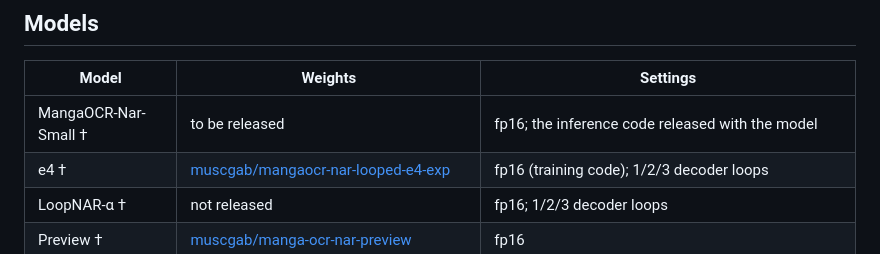
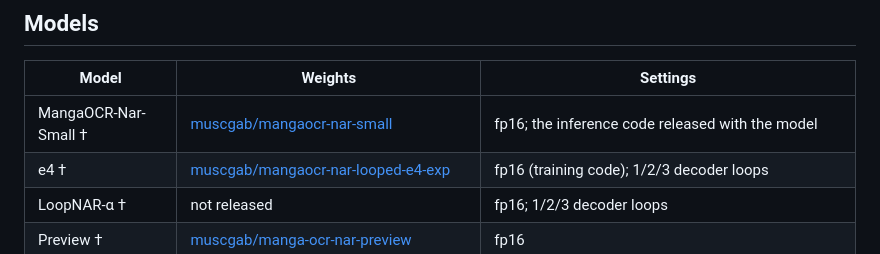
Before and after one commit to muscgab/JMangaBench_Read, a Markdown page: README.md, the part around the change. GitHub-like rendering.

```diff
--- a/README.md
+++ b/README.md
@@ -195,7 +195,7 @@ After the GPU has been idle for several seconds, the driver lowers its clock and
 
 | Model | Weights | Settings |
 |---|---|---|
-| MangaOCR-Nar-Small † | to be released | fp16; the inference code released with the model |
+| MangaOCR-Nar-Small † | [muscgab/mangaocr-nar-small](https://huggingface.co/muscgab/mangaocr-nar-small) | fp16; the inference code released with the model |
 | e4 † | [muscgab/mangaocr-nar-looped-e4-exp](https://huggingface.co/muscgab/mangaocr-nar-looped-e4-exp) | fp16 (training code); 1/2/3 decoder loops |
 | LoopNAR-α † | not released | fp16; 1/2/3 decoder loops |
 | Preview † | [muscgab/manga-ocr-nar-preview](https://huggingface.co/muscgab/manga-ocr-nar-preview) | fp16 |
```
Also changed, not shown: README_zh.md (+1 -1 lines).
